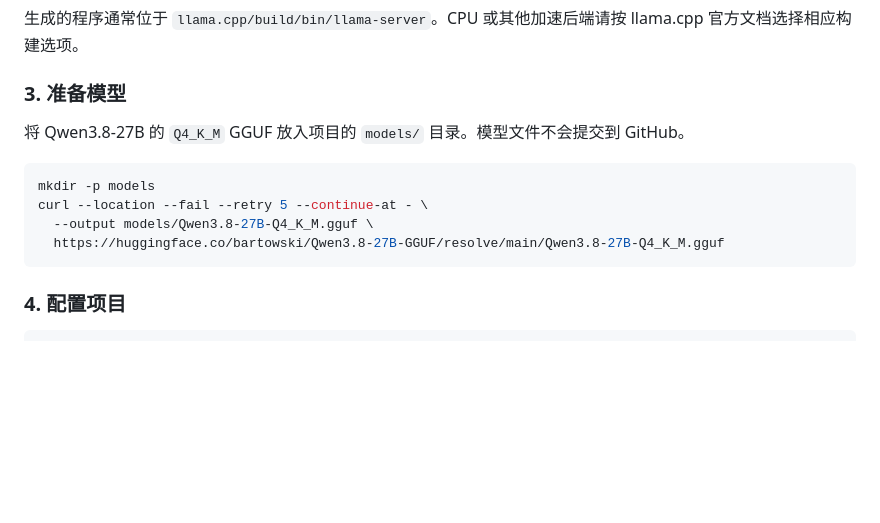
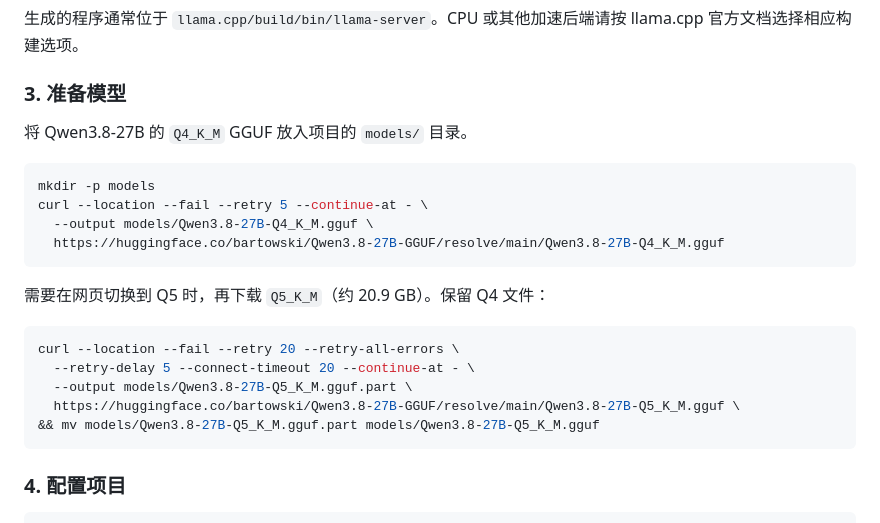
Before and after one commit to Verakinssd/BUAA_Paper_Research_Agent, a Markdown page: README.md, the part around one of its changes. Drawn GitHub-style; blank space fills up the shorter version.

Commit message:
Add web UI and model switching

````diff
--- a/README.md
+++ b/README.md
@@ -33,13 +33,23 @@ cmake --build llama.cpp/build --config Release --target llama-server -j 4
 
 ### 3. 准备模型
 
-将 Qwen3.8-27B 的 `Q4_K_M` GGUF 放入项目的 `models/` 目录。模型文件不会提交到 GitHub。
+将 Qwen3.8-27B 的 `Q4_K_M` GGUF 放入项目的 `models/` 目录。
 
 ```bash
 mkdir -p models
 curl --location --fail --retry 5 --continue-at - \
   --output models/Qwen3.8-27B-Q4_K_M.gguf \
   https://huggingface.co/bartowski/Qwen3.8-27B-GGUF/resolve/main/Qwen3.8-27B-Q4_K_M.gguf
+```
+
+需要在网页切换到 Q5 时，再下载 `Q5_K_M`（约 20.9 GB）。保留 Q4 文件：
+
+```bash
+curl --location --fail --retry 20 --retry-all-errors \
+  --retry-delay 5 --connect-timeout 20 --continue-at - \
+  --output models/Qwen3.8-27B-Q5_K_M.gguf.part \
+  https://huggingface.co/bartowski/Qwen3.8-27B-GGUF/resolve/main/Qwen3.8-27B-Q5_K_M.gguf \
+&& mv models/Qwen3.8-27B-Q5_K_M.gguf.part models/Qwen3.8-27B-Q5_K_M.gguf
 ```
 
 ### 4. 配置项目
````
Also changed, not shown: other parts of README.md (+26 -4 lines), demo.png (added), 12 other files.
